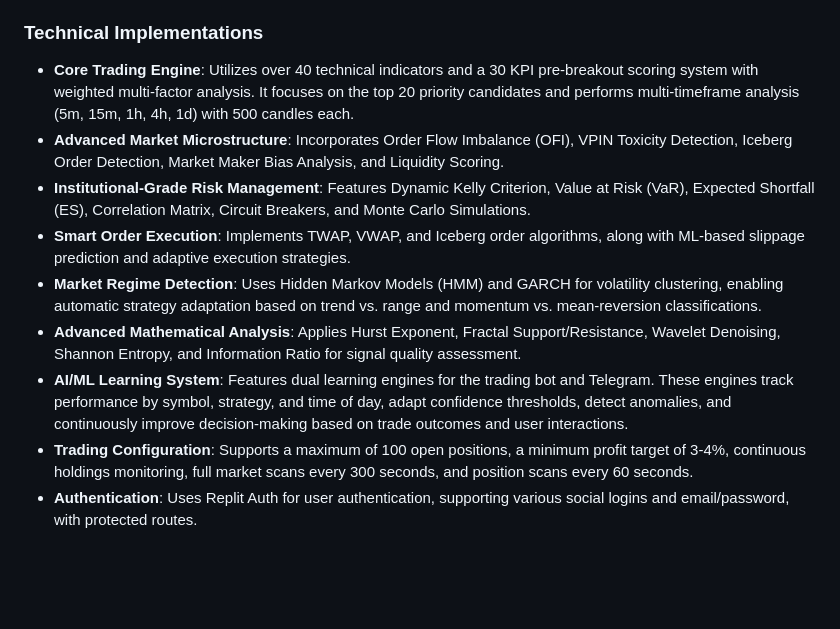
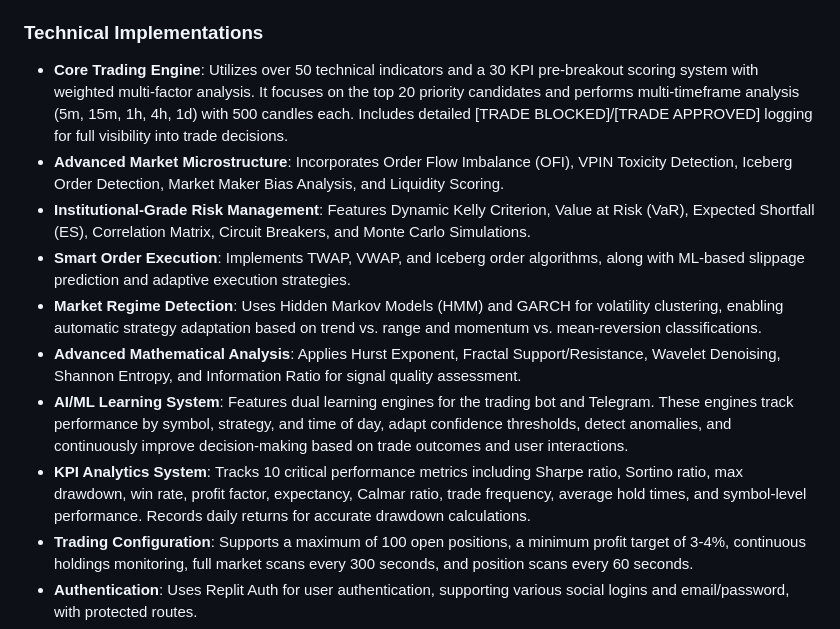
Before and after one commit to ZeusEngineIntelligenceCore/Zeus-Ultra, a Markdown page: replit.md, the part around the change. GitHub-like rendering; blank space fills up the shorter version.

Commit message:
Enhance trading bot with new analytics and trade visibility
Update documentation to reflect added KPI Analytics System and detailed trade logging.

Replit-Commit-Author: Agent
Replit-Commit-Session-Id: c344047a-f713-49d0-9946-4b9f1ae8ec1a
Replit-Commit-Checkpoint-Type: full_checkpoint
Replit-Commit-Event-Id: 155961e6-f315-4c53-b564-ad6568974258
Replit-Commit-Screenshot-Url: https://storage.googleapis.com/screenshot-production-us-central1/dd5a7376-3679-4e50-8ec8-eefeb8335eb6/c344047a-f713-49d0-9946-4b9f1ae8ec1a/N11GhjK
Replit-Helium-Checkpoint-Created: true

```diff
--- a/replit.md
+++ b/replit.md
@@ -21,13 +21,14 @@ Zeus is built around a modular architecture with a core trading engine supported
 - Telegram Mini App and dashboard commands offer interactive coin analysis and direct access to the web dashboard.
 
 ### Technical Implementations
-- **Core Trading Engine**: Utilizes over 40 technical indicators and a 30 KPI pre-breakout scoring system with weighted multi-factor analysis. It focuses on the top 20 priority candidates and performs multi-timeframe analysis (5m, 15m, 1h, 4h, 1d) with 500 candles each.
+- **Core Trading Engine**: Utilizes over 50 technical indicators and a 30 KPI pre-breakout scoring system with weighted multi-factor analysis. It focuses on the top 20 priority candidates and performs multi-timeframe analysis (5m, 15m, 1h, 4h, 1d) with 500 candles each. Includes detailed [TRADE BLOCKED]/[TRADE APPROVED] logging for full visibility into trade decisions.
 - **Advanced Market Microstructure**: Incorporates Order Flow Imbalance (OFI), VPIN Toxicity Detection, Iceberg Order Detection, Market Maker Bias Analysis, and Liquidity Scoring.
 - **Institutional-Grade Risk Management**: Features Dynamic Kelly Criterion, Value at Risk (VaR), Expected Shortfall (ES), Correlation Matrix, Circuit Breakers, and Monte Carlo Simulations.
 - **Smart Order Execution**: Implements TWAP, VWAP, and Iceberg order algorithms, along with ML-based slippage prediction and adaptive execution strategies.
 - **Market Regime Detection**: Uses Hidden Markov Models (HMM) and GARCH for volatility clustering, enabling automatic strategy adaptation based on trend vs. range and momentum vs. mean-reversion classifications.
 - **Advanced Mathematical Analysis**: Applies Hurst Exponent, Fractal Support/Resistance, Wavelet Denoising, Shannon Entropy, and Information Ratio for signal quality assessment.
 - **AI/ML Learning System**: Features dual learning engines for the trading bot and Telegram. These engines track performance by symbol, strategy, and time of day, adapt confidence thresholds, detect anomalies, and continuously improve decision-making based on trade outcomes and user interactions.
+- **KPI Analytics System**: Tracks 10 critical performance metrics including Sharpe ratio, Sortino ratio, max drawdown, win rate, profit factor, expectancy, Calmar ratio, trade frequency, average hold times, and symbol-level performance. Records daily returns for accurate drawdown calculations.
 - **Trading Configuration**: Supports a maximum of 100 open positions, a minimum profit target of 3-4%, continuous holdings monitoring, full market scans every 300 seconds, and position scans every 60 seconds.
 - **Authentication**: Uses Replit Auth for user authentication, supporting various social logins and email/password, with protected routes.
 - **Production Server**: Employs a Gunicorn WSGI production server with 1 worker and 4 threads.
```
